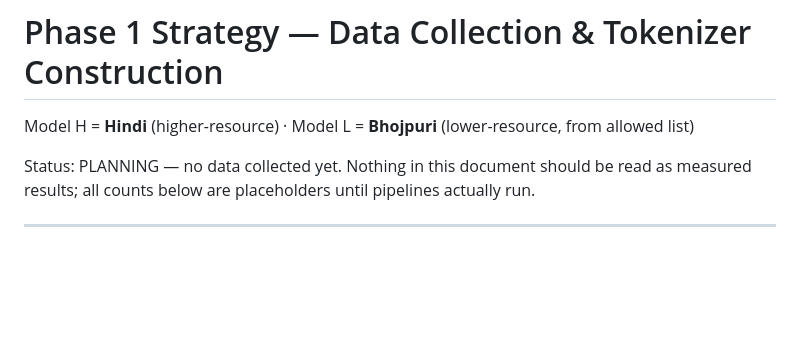
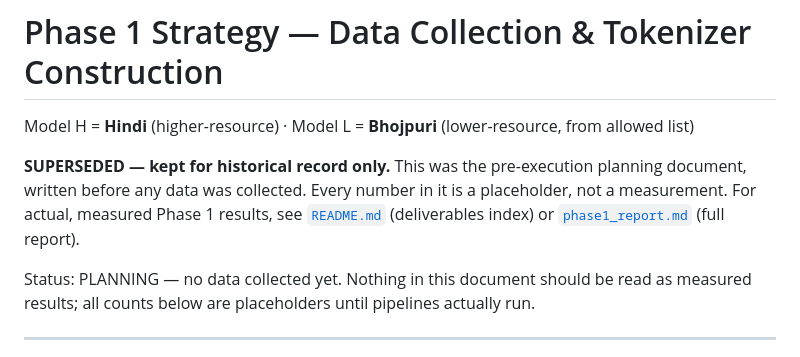
Before and after one commit to swarajkumar001/Monolingual-Transformer-Language-Models-from-Scratch-Hindi-Nepali-, a Markdown page: report/phase1/phase1_strategy.md, the part around the change. Rendered like a GitHub page; blank space fills up the shorter version.

```diff
--- a/report/phase1/phase1_strategy.md
+++ b/report/phase1/phase1_strategy.md
@@ -1,6 +1,12 @@
 # Phase 1 Strategy — Data Collection & Tokenizer Construction
 
 Model H = **Hindi** (higher-resource) · Model L = **Bhojpuri** (lower-resource, from allowed list)
+
+**SUPERSEDED — kept for historical record only.** This was the pre-execution
+planning document, written before any data was collected. Every number in it
+is a placeholder, not a measurement. For actual, measured Phase 1 results,
+see [`README.md`](README.md) (deliverables index) or
+[`phase1_report.md`](phase1_report.md) (full report).
 
 Status: PLANNING — no data collected yet. Nothing in this document should be read as measured
 results; all counts below are placeholders until pipelines actually run.
```
Also changed, not shown: README.md (+68 -19 lines), report/phase1/README.md (added, +144 -0 lines).
